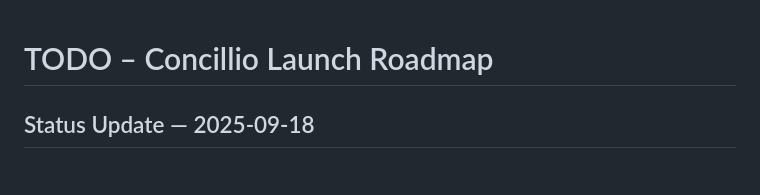
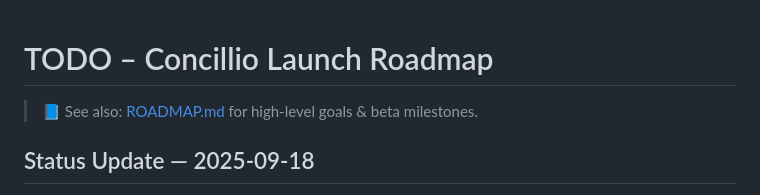
Before and after one commit to ejob-ai/Concillio, a Markdown page: TODO.md, the part around the change. Drawn GitHub-style.

Commit message:
docs: add ROADMAP.md (strategic phases) and link from TODO header

```diff
--- a/TODO.md
+++ b/TODO.md
@@ -1,4 +1,6 @@
 # TODO – Concillio Launch Roadmap
+
+> 📘 See also: [ROADMAP.md](./ROADMAP.md) for high-level goals & beta milestones.
 
 ## Status Update — 2025-09-18
 - Pricing v1 NOW – ✅ Styles live & sitemap cleaned (4 unique URLs + lastmod). Deployed to Pages. Verified sitemap redirect, pricing visuals, canonical and OG tags.
```
Also changed, not shown: ROADMAP.md (added, +163 -0 lines).
